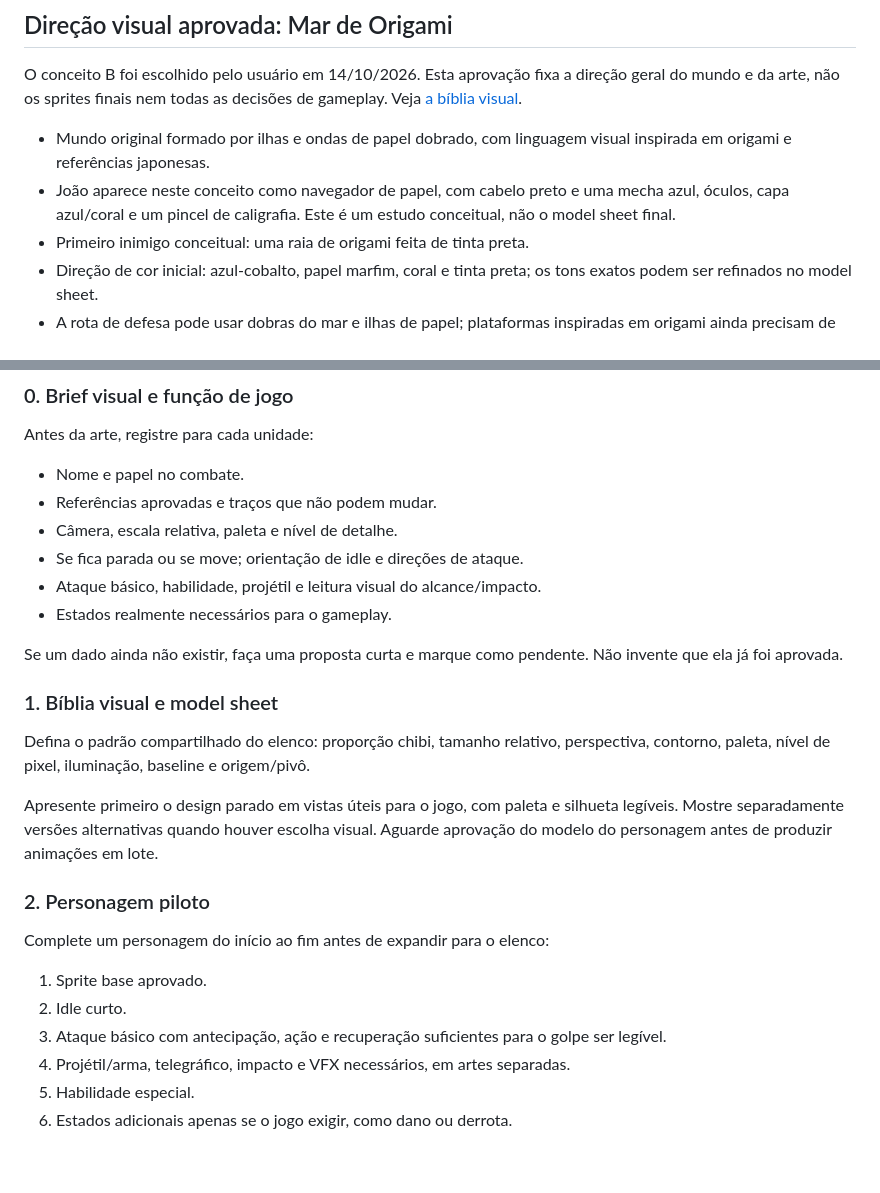
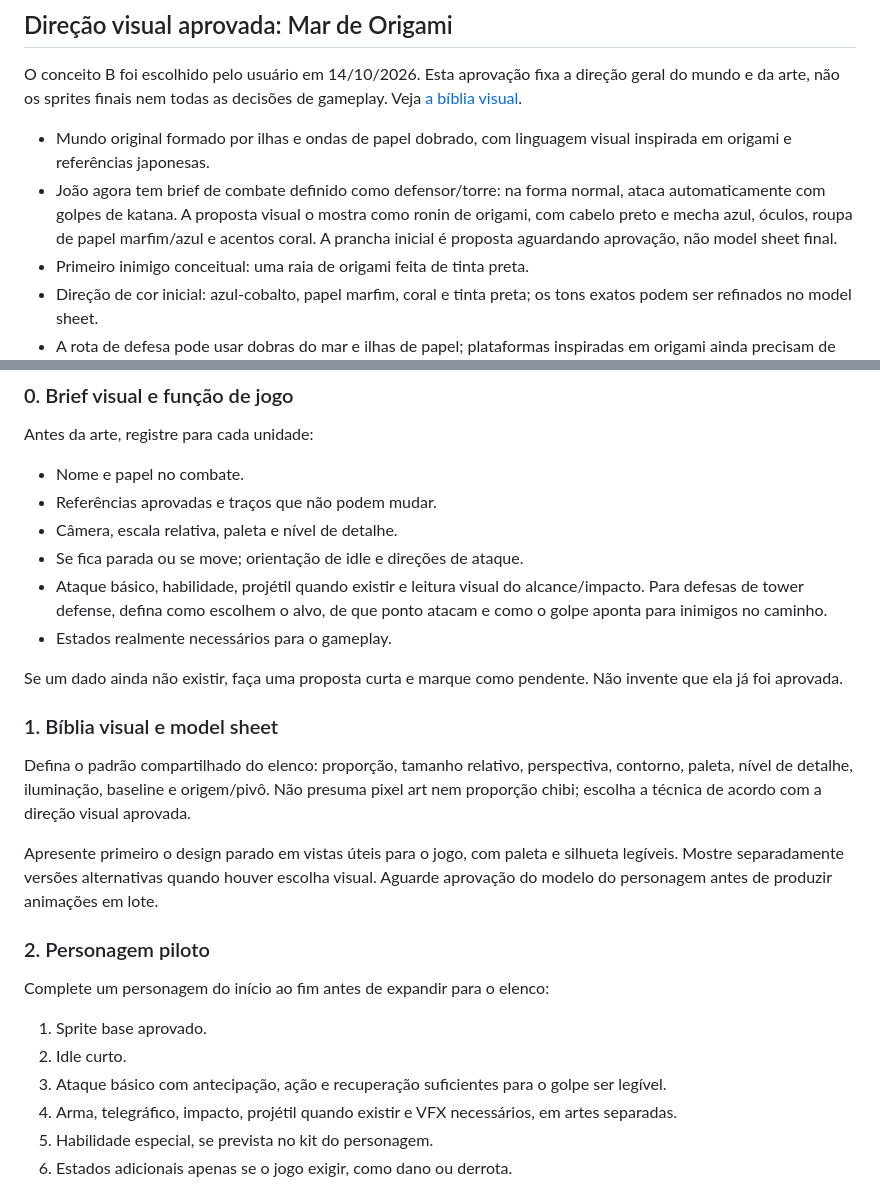
Before and after one commit to JaoDaJunq/Tower_Junq_Defense, a Markdown page: docs/ART_ASSET_ANIMATION_PIPELINE.md, 2 parts joined by grey strips. GitHub-like rendering; blank space fills up the shorter version.

Commit message:
Alinha guia de arte ao João ronin de origami

```diff
--- a/docs/ART_ASSET_ANIMATION_PIPELINE.md
+++ b/docs/ART_ASSET_ANIMATION_PIPELINE.md
@@ -7,7 +7,7 @@ Este documento define como produzir e integrar a arte do Tower Junq Defense. Ele
 O conceito B foi escolhido pelo usuário em 14/10/2026. Esta aprovação fixa a direção geral do mundo e da arte, não os sprites finais nem todas as decisões de gameplay. Veja [a bíblia visual](art/ART_BIBLE.md).
 
 - Mundo original formado por ilhas e ondas de papel dobrado, com linguagem visual inspirada em origami e referências japonesas.
-- João aparece neste conceito como navegador de papel, com cabelo preto e uma mecha azul, óculos, capa azul/coral e um pincel de caligrafia. Este é um estudo conceitual, não o model sheet final.
+- João agora tem brief de combate definido como defensor/torre: na forma normal, ataca automaticamente com golpes de katana. A proposta visual o mostra como ronin de origami, com cabelo preto e mecha azul, óculos, roupa de papel marfim/azul e acentos coral. A prancha inicial é proposta aguardando aprovação, não model sheet final.
 - Primeiro inimigo conceitual: uma raia de origami feita de tinta preta.
 - Direção de cor inicial: azul-cobalto, papel marfim, coral e tinta preta; os tons exatos podem ser refinados no model sheet.
 - A rota de defesa pode usar dobras do mar e ilhas de papel; plataformas inspiradas em origami ainda precisam de validação de gameplay.
@@ -27,14 +27,14 @@ Antes da arte, registre para cada unidade:
 - Referências aprovadas e traços que não podem mudar.
 - Câmera, escala relativa, paleta e nível de detalhe.
 - Se fica parada ou se move; orientação de idle e direções de ataque.
-- Ataque básico, habilidade, projétil e leitura visual do alcance/impacto.
+- Ataque básico, habilidade, projétil quando existir e leitura visual do alcance/impacto. Para defesas de tower defense, defina como escolhem o alvo, de que ponto atacam e como o golpe aponta para inimigos no caminho.
 - Estados realmente necessários para o gameplay.
 
 Se um dado ainda não existir, faça uma proposta curta e marque como pendente. Não invente que ela já foi aprovada.
 
 ### 1. Bíblia visual e model sheet
 
-Defina o padrão compartilhado do elenco: proporção chibi, tamanho relativo, perspectiva, contorno, paleta, nível de pixel, iluminação, baseline e origem/pivô.
+Defina o padrão compartilhado do elenco: proporção, tamanho relativo, perspectiva, contorno, paleta, nível de detalhe, iluminação, baseline e origem/pivô. Não presuma pixel art nem proporção chibi; escolha a técnica de acordo com a direção visual aprovada.
 
 Apresente primeiro o design parado em vistas úteis para o jogo, com paleta e silhueta legíveis. Mostre separadamente versões alternativas quando houver escolha visual. Aguarde aprovação do modelo do personagem antes de produzir animações em lote.
 
@@ -45,8 +45,8 @@ Complete um personagem do início ao fim antes de expandir para o elenco:
 1. Sprite base aprovado.
 2. Idle curto.
 3. Ataque básico com antecipação, ação e recuperação suficientes para o golpe ser legível.
-4. Projétil/arma, telegráfico, impacto e VFX necessários, em artes separadas.
-5. Habilidade especial.
+4. Arma, telegráfico, impacto, projétil quando existir e VFX necessários, em artes separadas.
+5. Habilidade especial, se prevista no kit do personagem.
 6. Estados adicionais apenas se o jogo exigir, como dano ou derrota.
 
 Uma unidade fixa não precisa de caminhada. Um inimigo que percorre caminhos precisa de orientação compatível com o movimento. Não espelhe automaticamente sprites assimétricos sem conferir arma, cabelo, roupa, marca e mão dominante.
```
